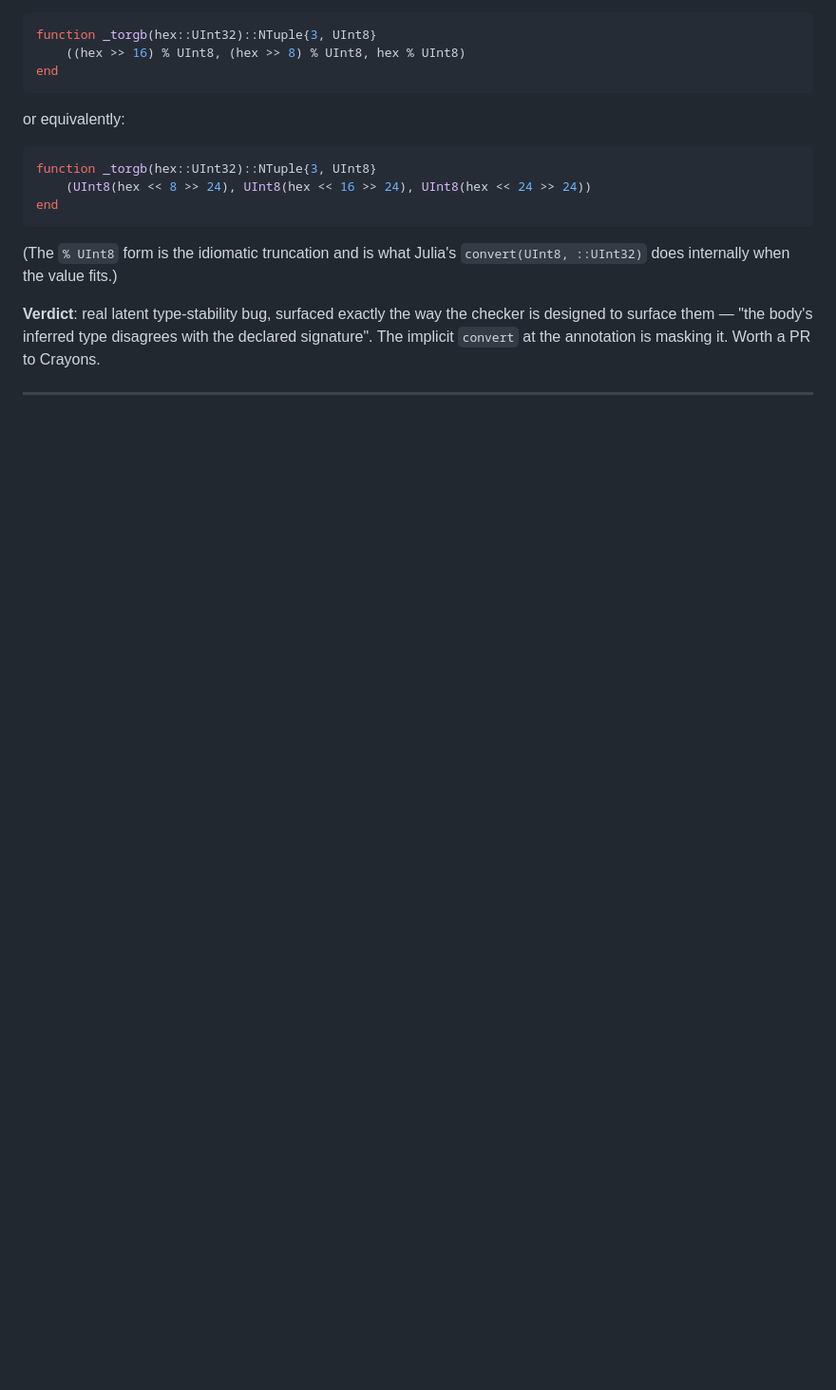
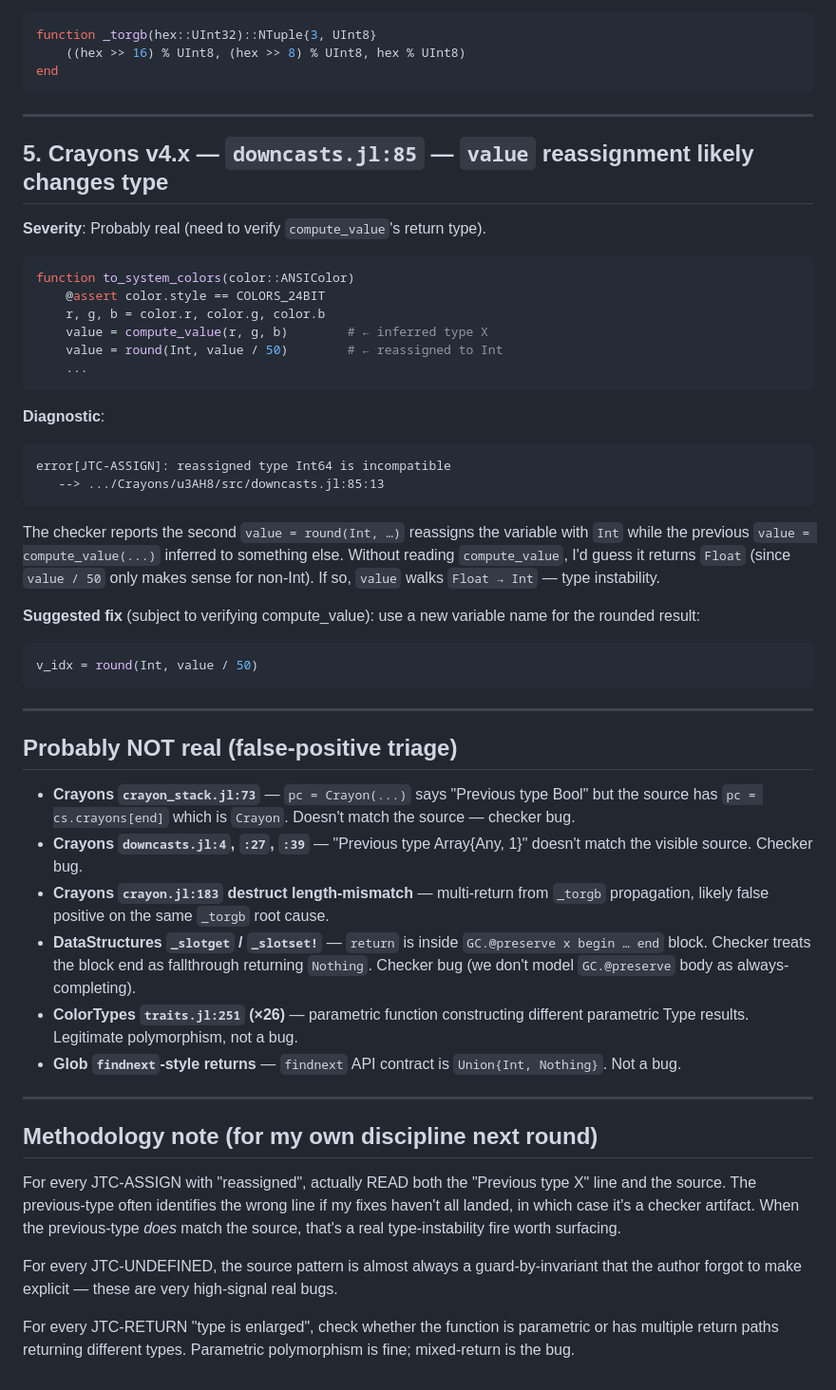
Before and after one commit to ChenNingCong/SimpleTypeChecker, a Markdown page: docs/package_bugs.md, the part around one of its changes. Shown at 95% size. Drawn GitHub-style; blank space fills up the shorter version.

````diff
--- a/docs/package_bugs.md
+++ b/docs/package_bugs.md
@@ -190,20 +162,77 @@ function _torgb(hex::UInt32)::NTuple{3, UInt8}
 end
 ```
 
-or equivalently:
+---
+
+## 5. Crayons v4.x — `downcasts.jl:85` — `value` reassignment likely changes type
+
+**Severity**: Probably real (need to verify `compute_value`'s return
+type).
 
 ```julia
-function _torgb(hex::UInt32)::NTuple{3, UInt8}
-    (UInt8(hex << 8 >> 24), UInt8(hex << 16 >> 24), UInt8(hex << 24 >> 24))
-end
+function to_system_colors(color::ANSIColor)
+    @assert color.style == COLORS_24BIT
+    r, g, b = color.r, color.g, color.b
+    value = compute_value(r, g, b)        # ← inferred type X
+    value = round(Int, value / 50)        # ← reassigned to Int
+    ...
 ```
 
-(The `% UInt8` form is the idiomatic truncation and is what Julia's
-`convert(UInt8, ::UInt32)` does internally when the value fits.)
+**Diagnostic**:
+```
+error[JTC-ASSIGN]: reassigned type Int64 is incompatible
+   --> .../Crayons/u3AH8/src/downcasts.jl:85:13
+```
 
-**Verdict**: real latent type-stability bug, surfaced exactly the way
-the checker is designed to surface them — "the body's inferred type
-disagrees with the declared signature". The implicit `convert` at the
-annotation is masking it. Worth a PR to Crayons.
+The checker reports the second `value = round(Int, …)` reassigns the
+variable with `Int` while the previous `value = compute_value(...)`
+inferred to something else. Without reading `compute_value`, I'd guess
+it returns `Float` (since `value / 50` only makes sense for non-Int).
+If so, `value` walks `Float → Int` — type instability.
+
+**Suggested fix** (subject to verifying compute_value): use a new
+variable name for the rounded result:
+
+```julia
+v_idx = round(Int, value / 50)
+```
 
 ---
+
+## Probably NOT real (false-positive triage)
+
+- **Crayons `crayon_stack.jl:73`** — `pc = Crayon(...)` says "Previous
+  type Bool" but the source has `pc = cs.crayons[end]` which is
+  `Crayon`. Doesn't match the source — checker bug.
+- **Crayons `downcasts.jl:4`, `:27`, `:39`** — "Previous type
+  Array{Any, 1}" doesn't match the visible source. Checker bug.
+- **Crayons `crayon.jl:183` destruct length-mismatch** — multi-return
+  from `_torgb` propagation, likely false positive on the same
+  `_torgb` root cause.
+- **DataStructures `_slotget` / `_slotset!`** — `return` is inside
+  `GC.@preserve x begin … end` block. Checker treats the block end
+  as fallthrough returning `Nothing`. Checker bug (we don't model
+  `GC.@preserve` body as always-completing).
+- **ColorTypes `traits.jl:251` (×26)** — parametric function
+  constructing different parametric Type results. Legitimate
+  polymorphism, not a bug.
+- **Glob `findnext`-style returns** — `findnext` API contract is
+  `Union{Int, Nothing}`. Not a bug.
+
+---
+
+## Methodology note (for my own discipline next round)
+
+For every JTC-ASSIGN with "reassigned", actually READ both the
+"Previous type X" line and the source. The previous-type often
+identifies the wrong line if my fixes haven't all landed, in which
+case it's a checker artifact. When the previous-type *does* match the
+source, that's a real type-instability fire worth surfacing.
+
+For every JTC-UNDEFINED, the source pattern is almost always a
+guard-by-invariant that the author forgot to make explicit — these
+are very high-signal real bugs.
+
+For every JTC-RETURN "type is enlarged", check whether the function is
+parametric or has multiple return paths returning different types.
+Parametric polymorphism is fine; mixed-return is the bug.
````
Also changed, not shown: other parts of docs/package_bugs.md (+98 -126 lines).
